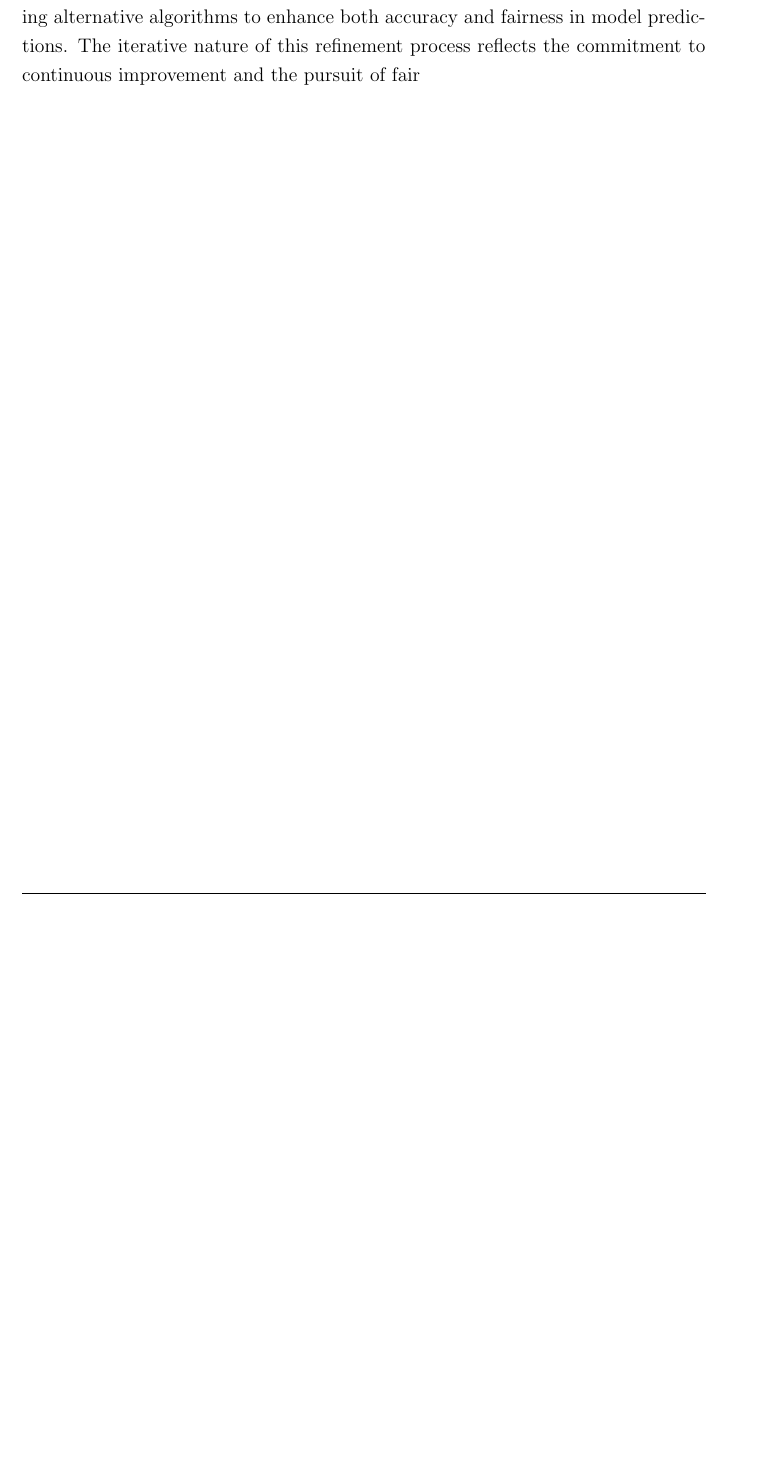
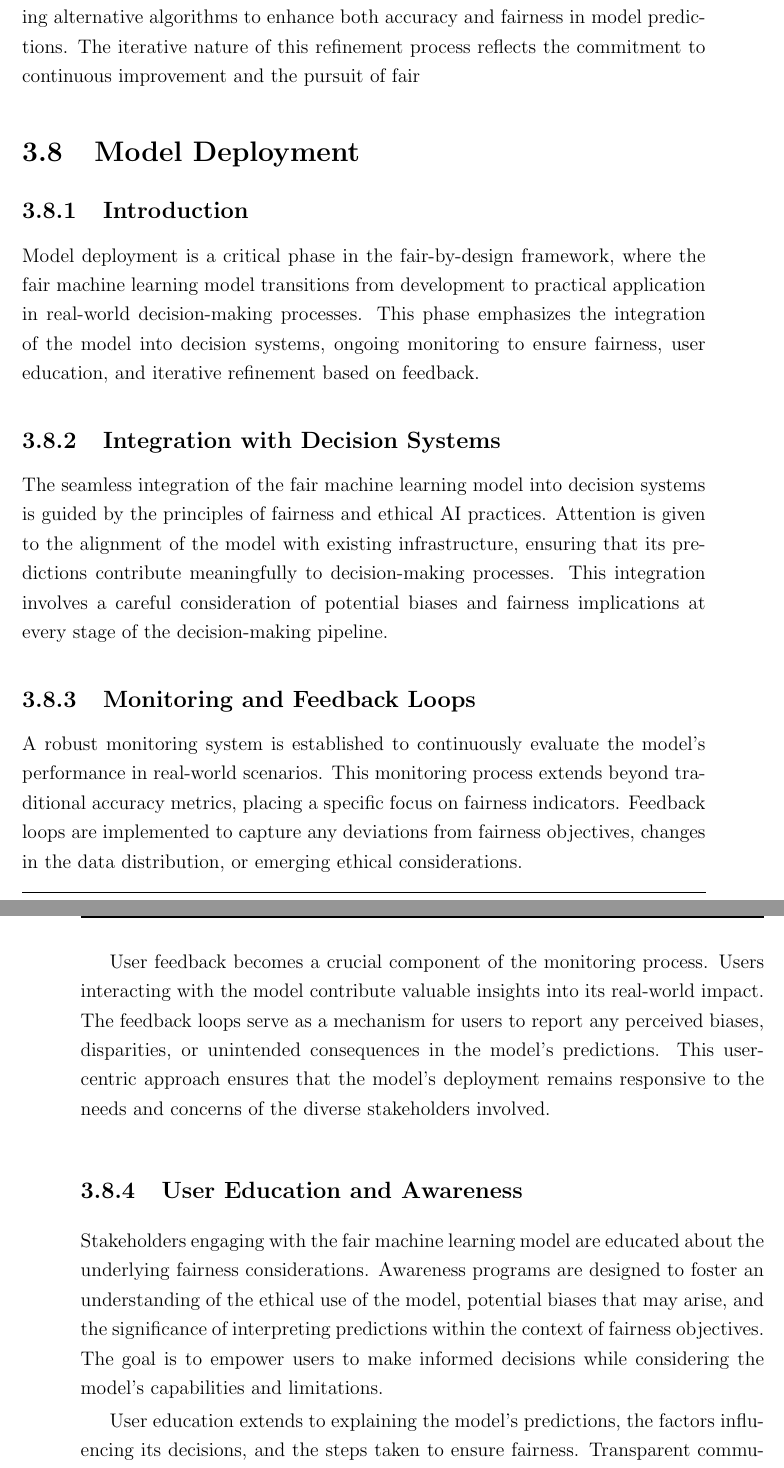
Before and after one commit to antonioIannotta/Thesis, a LaTeX thesis (thesis-main.tex): part of page 67 of 80 before the commit and two parts of pages 69 and 70 of 84 after it, the two joined at a grey line, cut so that both start at the same text, the shorter picture padded with empty space. Compiled offline with pdfLaTeX.

Commit message:
feat: model deployment completed

```diff
--- a/thesis-main.tex
+++ b/thesis-main.tex
@@ -1499,3 +1501,25 @@ The discussion extends to ethical considerations arising from the model's behavi
 \subsubsection{Further Refinement}
 
 Based on the observed results, proposals for further refinement are put forth. This may involve adjusting fairness constraints, fine-tuning hyperparameters, or exploring alternative algorithms to enhance both accuracy and fairness in model predictions. The iterative nature of this refinement process reflects the commitment to continuous improvement and the pursuit of fair
+
+\section{Model Deployment}
+
+\subsection{Introduction}
+
+Model deployment is a critical phase in the fair-by-design framework, where the fair machine learning model transitions from development to practical application in real-world decision-making processes. This phase emphasizes the integration of the model into decision systems, ongoing monitoring to ensure fairness, user education, and iterative refinement based on feedback.
+
+\subsection{Integration with Decision Systems}
+
+The seamless integration of the fair machine learning model into decision systems is guided by the principles of fairness and ethical AI practices. Attention is given to the alignment of the model with existing infrastructure, ensuring that its predictions contribute meaningfully to decision-making processes. This integration involves a careful consideration of potential biases and fairness implications at every stage of the decision-making pipeline.
+
+\subsection{Monitoring and Feedback Loops}
+
+A robust monitoring system is established to continuously evaluate the model's performance in real-world scenarios. This monitoring process extends beyond traditional accuracy metrics, placing a specific focus on fairness indicators. Feedback loops are implemented to capture any deviations from fairness objectives, changes in the data distribution, or emerging ethical considerations.
+
+User feedback becomes a crucial component of the monitoring process. Users interacting with the model contribute valuable insights into its real-world impact. The feedback loops serve as a mechanism for users to report any perceived biases, disparities, or unintended consequences in the model's predictions. This user-centric approach ensures that the model's deployment remains responsive to the needs and concerns of the diverse stakeholders involved.
+
+\subsection{User Education and Awareness}
+
+Stakeholders engaging with the fair machine learning model are educated about the underlying fairness considerations. Awareness programs are designed to foster an understanding of the ethical use of the model, potential biases that may arise, and the significance of interpreting predictions within the context of fairness objectives. The goal is to empower users to make informed decisions while considering the model's capabilities and limitations.
+
+User education extends to explaining the model's predictions, the factors influencing its decisions, and the steps taken to ensure fairness. Transparent communication is key to building trust among users, encouraging responsible and ethical use of the model in diverse decision-making scenarios.
```
Also changed, not shown: thesis-main.tex (24 more changed lines).
